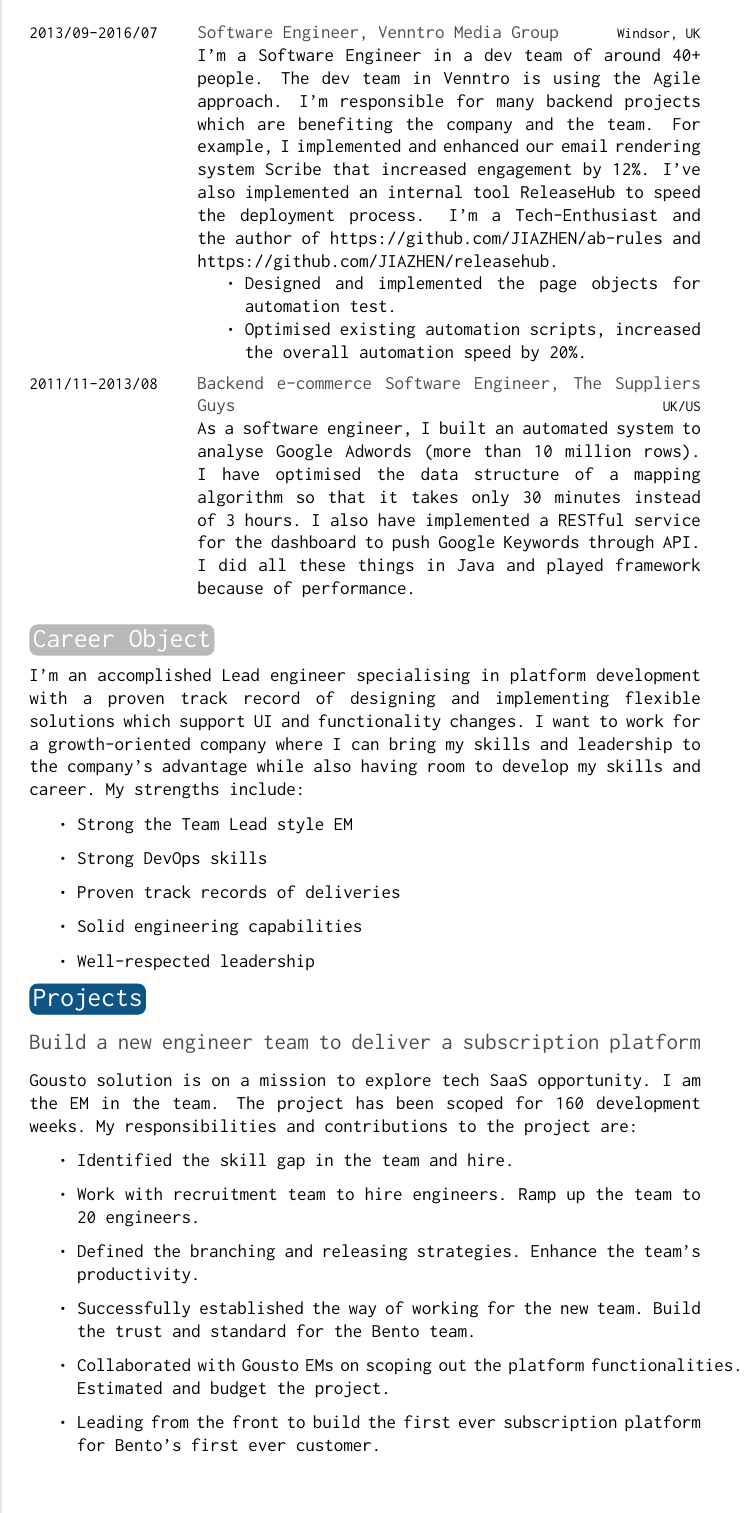
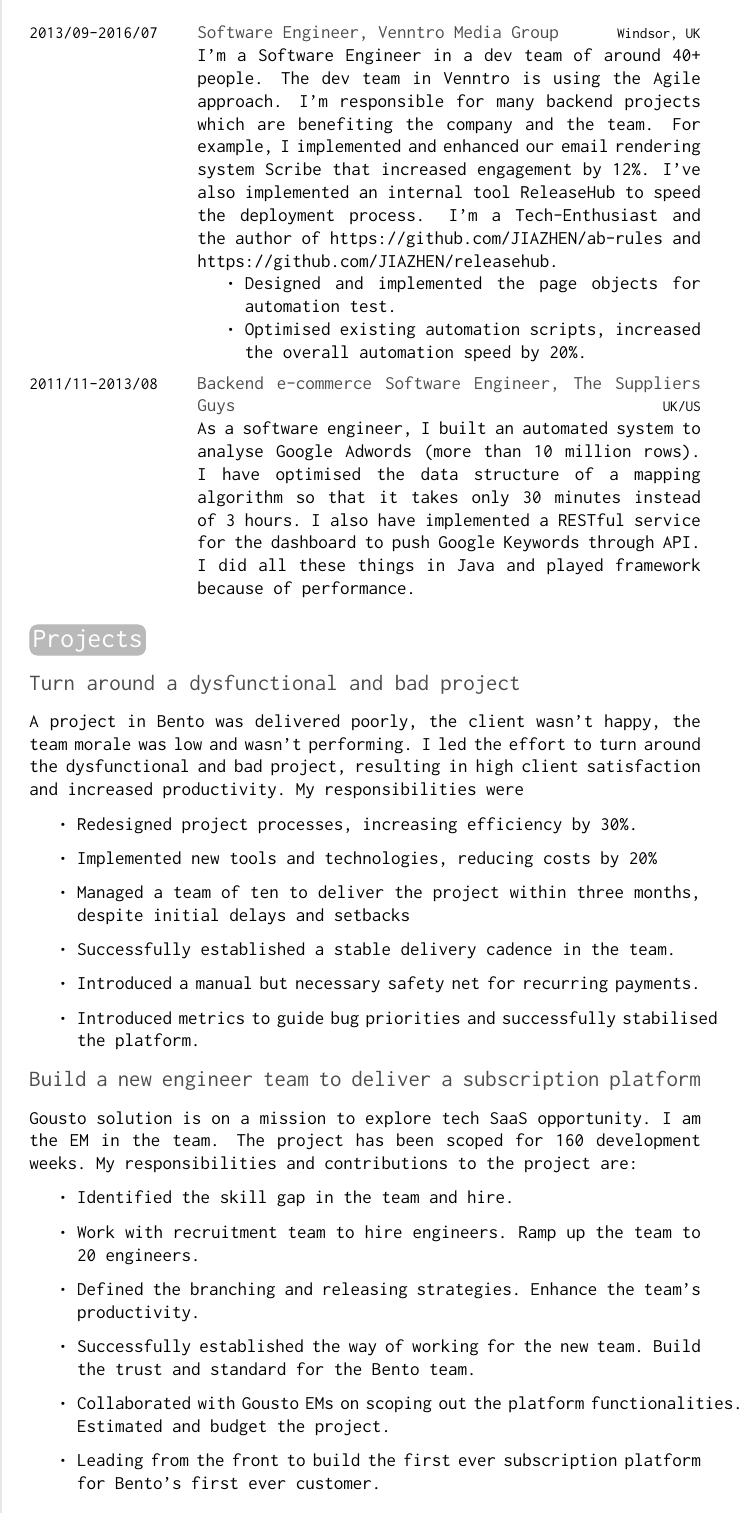
Before and after one commit to JIAZHEN/LaTexCV, a LaTeX CV (jiazhen-xie-english.tex): page 2 of 4. Compiled offline with pdfLaTeX.

Commit message:
Update CV

```diff
--- a/jiazhen-xie-english.tex
+++ b/jiazhen-xie-english.tex
@@ -35,7 +35,7 @@
 \cvdate{}
 \cvaddress{London, United Kingdom} % Short address/location, use \newline if more than 1 line is required
 \cvnumberphone{+447526917121} % Phone number
-\cvsite{https://sheerdevelopment.com} % Personal website
+\cvsite{https://jiazhenxie.net} % Personal website
 \cvmail{jiazhenxie515@gmail.com} % Email address
 
 %----------------------------------------------------------------------------------------
@@ -88 +88,3 @@
         	\begin{itemize}
+                \item Led the effort to turn around a dysfunctional and bad project, resulting in successful delivery within budget and on time.
+                \item Managed a team of ten to deliver the project within three months, despite initial delays and setbacks. Redesigned project processes, increasing efficiency by 50\%.
@@ -133,18 +133,17 @@
     	{As a software engineer, I built an automated system to analyse Google Adwords (more than 10 million rows). I have optimised the data structure of a mapping algorithm so that it takes only 30 minutes instead of 3 hours. I also have implemented a RESTful service for the dashboard to push Google Keywords through API. I did all these things in Java and played framework because of performance.}
 \end{twenty}
 
-\section{Career Object}
-
-I'm an accomplished Lead engineer specialising in platform development with a proven track record of designing and implementing flexible solutions which support UI and functionality changes. I want to work for a growth-oriented company where I can bring my skills and leadership to the company's advantage while also having room to develop my skills and career. My strengths include:
+\section{Projects}
+\subsection{Turn around a dysfunctional and bad project}
+A project in Bento was delivered poorly, the client wasn't happy, the team morale was low and wasn't performing. I led the effort to turn around the dysfunctional and bad project, resulting in high client satisfaction and increased productivity. My responsibilities were
 \begin{itemize}
-  \item Strong the Team Lead style EM
-  \item Strong DevOps skills
-  \item Proven track records of deliveries
-  \item Solid engineering capabilities
-  \item Well-respected leadership
+    \item Redesigned project processes, increasing efficiency by 30\%.
+    \item Implemented new tools and technologies, reducing costs by 20\%
+    \item Managed a team of ten to deliver the project within three months, despite initial delays and setbacks
+    \item Successfully established a stable delivery cadence in the team.
+    \item Introduced a manual but necessary safety net for recurring payments.
+    \item Introduced metrics to guide bug priorities and successfully stabilised the platform.
 \end{itemize}
-
-\section{Projects}
 
 \subsection{Build a new engineer team to deliver a subscription platform}
 
```
Also changed, not shown: jiazhen-xie-english.tex (20 more changed lines).
